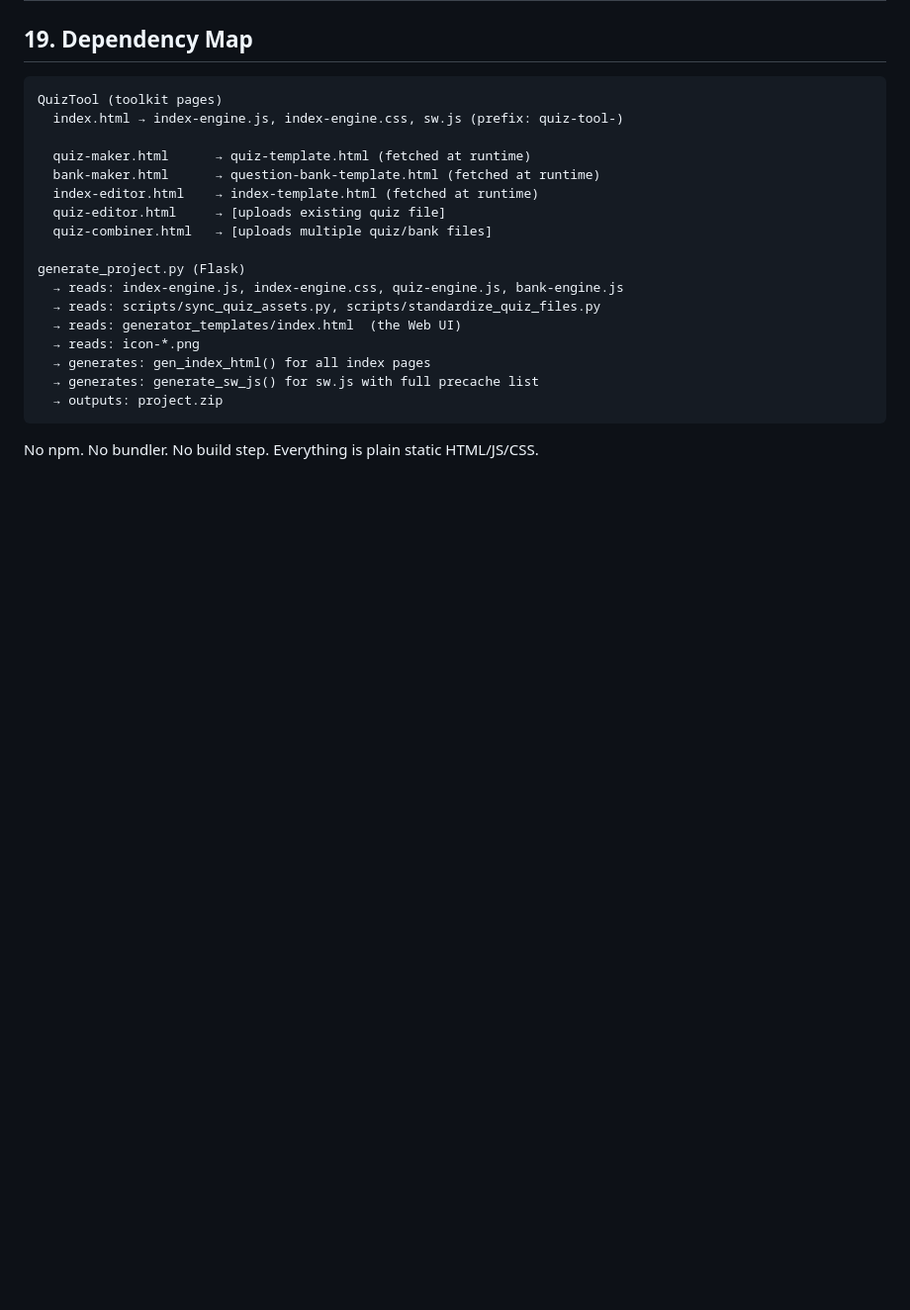
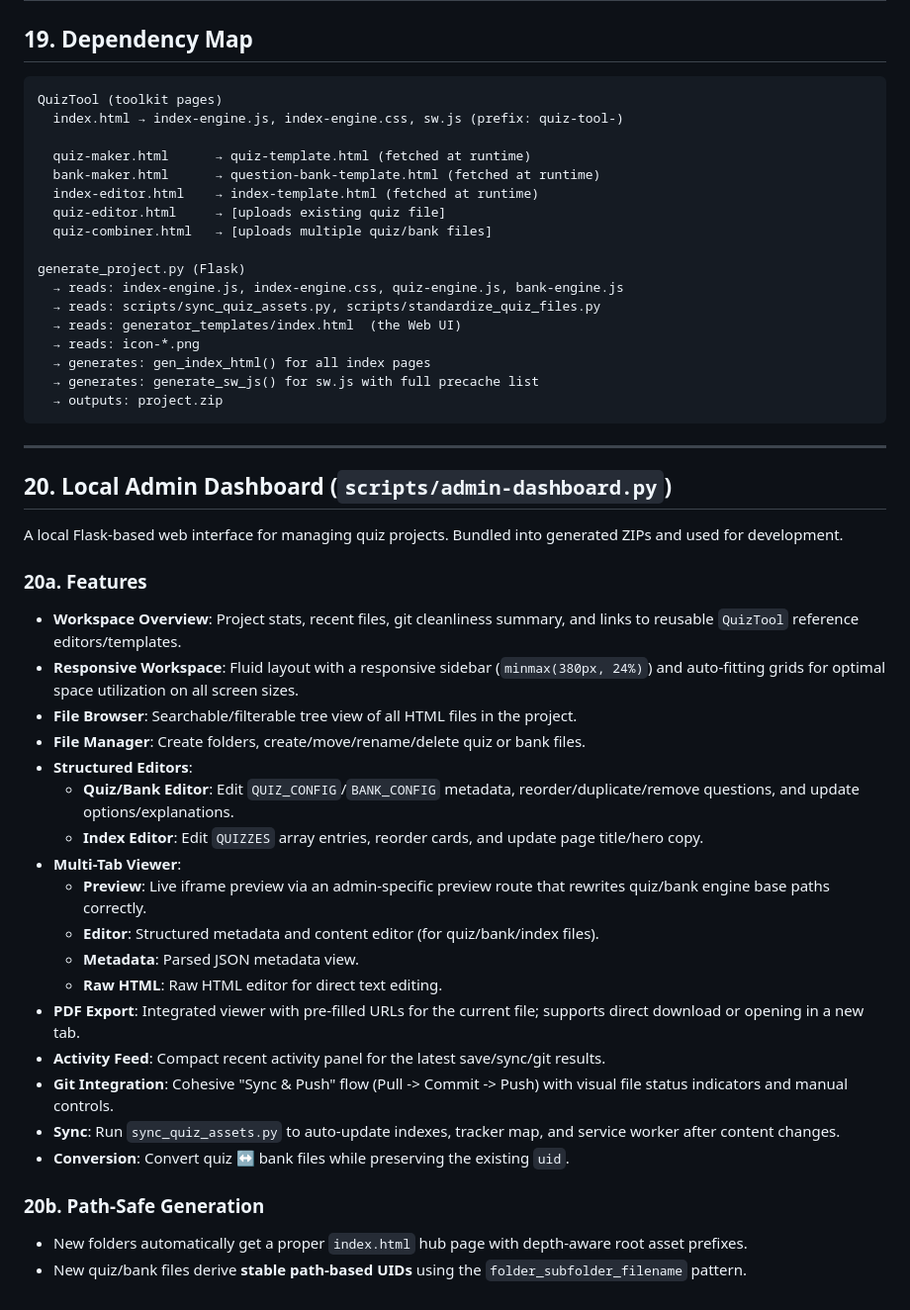
Before and after one commit to eyad-elghareeb/QuizTool, a Markdown page: AGENTS.md, the part around the change. Shown at 99% size. Rendered like a GitHub page; blank space fills up the shorter version.

Commit message:
update dashboard

````diff
--- a/AGENTS.md
+++ b/AGENTS.md
@@ -604,4 +604,31 @@ generate_project.py (Flask)
   → outputs: project.zip
 ```
 
-No npm. No bundler. No build step. Everything is plain static HTML/JS/CSS.
+---
+
+## 20. Local Admin Dashboard (`scripts/admin-dashboard.py`)
+
+A local Flask-based web interface for managing quiz projects. Bundled into generated ZIPs and used for development.
+
+### 20a. Features
+- **Workspace Overview**: Project stats, recent files, git cleanliness summary, and links to reusable `QuizTool` reference editors/templates.
+- **Responsive Workspace**: Fluid layout with a responsive sidebar (`minmax(380px, 24%)`) and auto-fitting grids for optimal space utilization on all screen sizes.
+- **File Browser**: Searchable/filterable tree view of all HTML files in the project.
+- **File Manager**: Create folders, create/move/rename/delete quiz or bank files.
+- **Structured Editors**:
+  - **Quiz/Bank Editor**: Edit `QUIZ_CONFIG`/`BANK_CONFIG` metadata, reorder/duplicate/remove questions, and update options/explanations.
+  - **Index Editor**: Edit `QUIZZES` array entries, reorder cards, and update page title/hero copy.
+- **Multi-Tab Viewer**:
+  - **Preview**: Live iframe preview via an admin-specific preview route that rewrites quiz/bank engine base paths correctly.
+  - **Editor**: Structured metadata and content editor (for quiz/bank/index files).
+  - **Metadata**: Parsed JSON metadata view.
+  - **Raw HTML**: Raw HTML editor for direct text editing.
+- **PDF Export**: Integrated viewer with pre-filled URLs for the current file; supports direct download or opening in a new tab.
+- **Activity Feed**: Compact recent activity panel for the latest save/sync/git results.
+- **Git Integration**: Cohesive "Sync & Push" flow (Pull -> Commit -> Push) with visual file status indicators and manual controls.
+- **Sync**: Run `sync_quiz_assets.py` to auto-update indexes, tracker map, and service worker after content changes.
+- **Conversion**: Convert quiz ↔ bank files while preserving the existing `uid`.
+
+### 20b. Path-Safe Generation
+- New folders automatically get a proper `index.html` hub page with depth-aware root asset prefixes.
+- New quiz/bank files derive **stable path-based UIDs** using the `folder_subfolder_filename` pattern.
````
